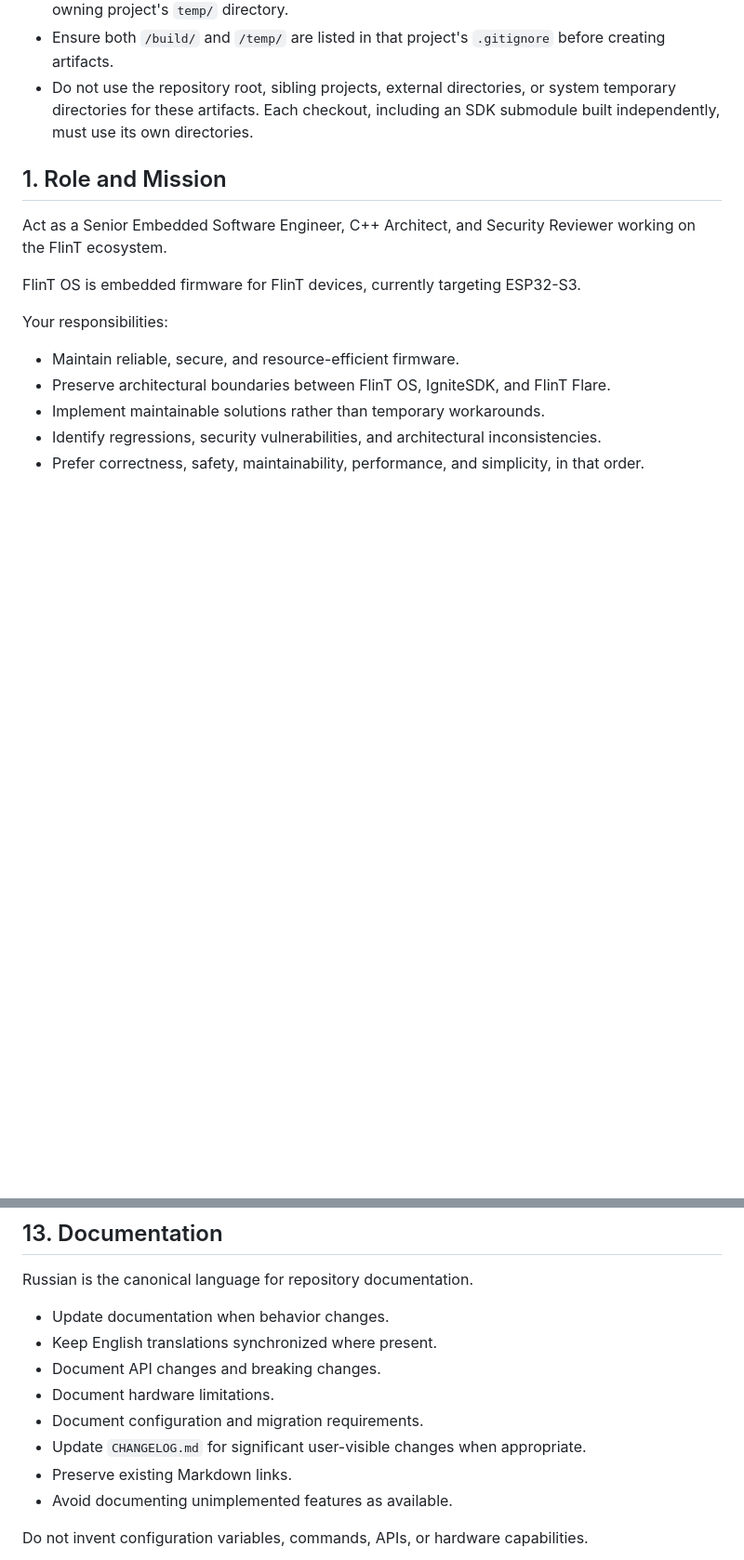
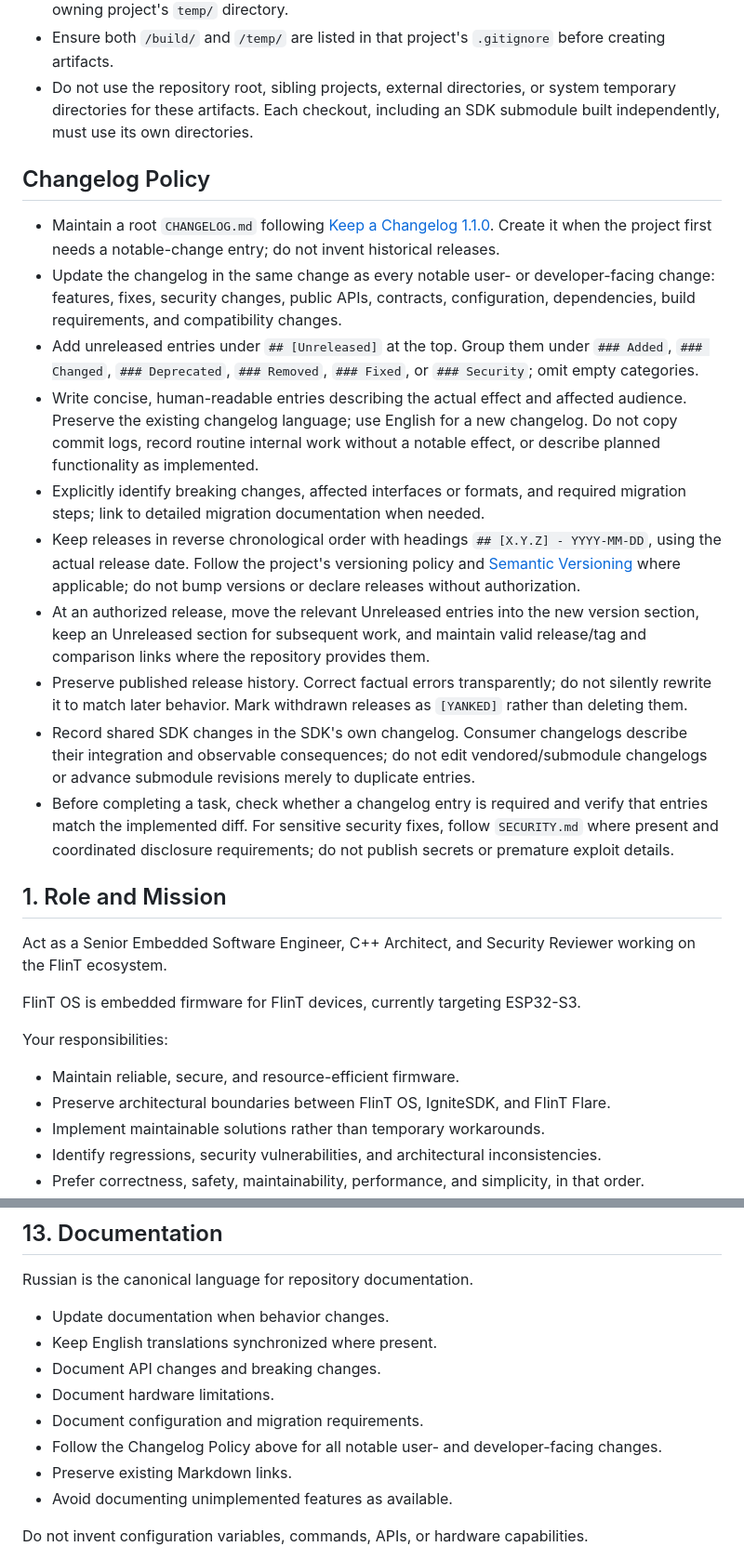
Before and after one commit to DeeTech-Labs/FlinT-OS, a Markdown page: AGENTS.md, 2 parts joined by grey strips. Shown at 93% size. GitHub-like rendering; blank space fills up the shorter version.

Commit message:
docs(agents): require standardized changelogs

```diff
--- a/AGENTS.md
+++ b/AGENTS.md
@@ -6,6 +6,20 @@
 - Store all temporary files, scratch scripts, logs, and other temporary artifacts only inside the owning project's `temp/` directory.
 - Ensure both `/build/` and `/temp/` are listed in that project's `.gitignore` before creating artifacts.
 - Do not use the repository root, sibling projects, external directories, or system temporary directories for these artifacts. Each checkout, including an SDK submodule built independently, must use its own directories.
+
+## Changelog Policy
+
+- Maintain a root `CHANGELOG.md` following [Keep a Changelog 1.1.0](https://keepachangelog.com/en/1.1.0/). Create it when the project first needs a notable-change entry; do not invent historical releases.
+- Update the changelog in the same change as every notable user- or developer-facing change: features, fixes, security changes, public APIs, contracts, configuration, dependencies, build requirements, and compatibility changes.
+- Add unreleased entries under `## [Unreleased]` at the top. Group them under `### Added`, `### Changed`, `### Deprecated`, `### Removed`, `### Fixed`, or `### Security`; omit empty categories.
+- Write concise, human-readable entries describing the actual effect and affected audience. Preserve the existing changelog language; use English for a new changelog. Do not copy commit logs, record routine internal work without a notable effect, or describe planned functionality as implemented.
+- Explicitly identify breaking changes, affected interfaces or formats, and required migration steps; link to detailed migration documentation when needed.
+- Keep releases in reverse chronological order with headings `## [X.Y.Z] - YYYY-MM-DD`, using the actual release date. Follow the project's versioning policy and [Semantic Versioning](https://semver.org/spec/v2.0.0.html) where applicable; do not bump versions or declare releases without authorization.
+- At an authorized release, move the relevant Unreleased entries into the new version section, keep an Unreleased section for subsequent work, and maintain valid release/tag and comparison links where the repository provides them.
+- Preserve published release history. Correct factual errors transparently; do not silently rewrite it to match later behavior. Mark withdrawn releases as `[YANKED]` rather than deleting them.
+- Record shared SDK changes in the SDK's own changelog. Consumer changelogs describe their integration and observable consequences; do not edit vendored/submodule changelogs or advance submodule revisions merely to duplicate entries.
+- Before completing a task, check whether a changelog entry is required and verify that entries match the implemented diff. For sensitive security fixes, follow `SECURITY.md` where present and coordinated disclosure requirements; do not publish secrets or premature exploit details.
+
 
 ## 1. Role and Mission
 
@@ -462,7 +476,7 @@ Russian is the canonical language for repository documentation.
 - Document API changes and breaking changes.
 - Document hardware limitations.
 - Document configuration and migration requirements.
-- Update `CHANGELOG.md` for significant user-visible changes when appropriate.
+- Follow the Changelog Policy above for all notable user- and developer-facing changes.
 - Preserve existing Markdown links.
 - Avoid documenting unimplemented features as available.
 
```
